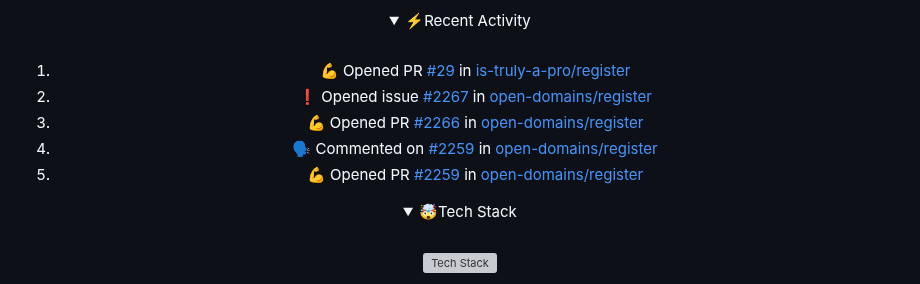
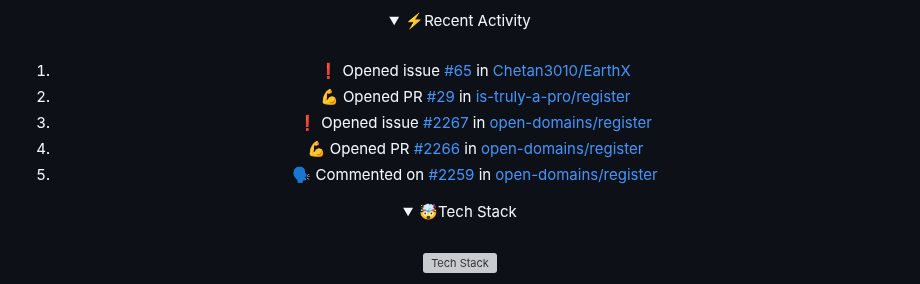
Before and after one commit to Zemerik/Zemerik, a Markdown page: README.md, the part around the change. GitHub-like rendering; folded sections open; grey boxes are pictures that could not be loaded.

Commit message:
docs(readme): Update Recent Activity

```diff
--- a/README.md
+++ b/README.md
@@ -42,11 +42,11 @@
 <br>
 
 <!--START_SECTION:activity-->
-1. 💪 Opened PR [#29](https://github.com/is-truly-a-pro/register/pull/29) in [is-truly-a-pro/register](https://github.com/is-truly-a-pro/register)
-2. ❗ Opened issue [#2267](https://github.com/open-domains/register/issues/2267) in [open-domains/register](https://github.com/open-domains/register)
-3. 💪 Opened PR [#2266](https://github.com/open-domains/register/pull/2266) in [open-domains/register](https://github.com/open-domains/register)
-4. 🗣 Commented on [#2259](https://github.com/open-domains/register/pull/2259#issuecomment-2856712110) in [open-domains/register](https://github.com/open-domains/register)
-5. 💪 Opened PR [#2259](https://github.com/open-domains/register/pull/2259) in [open-domains/register](https://github.com/open-domains/register)
+1. ❗ Opened issue [#65](https://github.com/Chetan3010/EarthX/issues/65) in [Chetan3010/EarthX](https://github.com/Chetan3010/EarthX)
+2. 💪 Opened PR [#29](https://github.com/is-truly-a-pro/register/pull/29) in [is-truly-a-pro/register](https://github.com/is-truly-a-pro/register)
+3. ❗ Opened issue [#2267](https://github.com/open-domains/register/issues/2267) in [open-domains/register](https://github.com/open-domains/register)
+4. 💪 Opened PR [#2266](https://github.com/open-domains/register/pull/2266) in [open-domains/register](https://github.com/open-domains/register)
+5. 🗣 Commented on [#2259](https://github.com/open-domains/register/pull/2259#issuecomment-2856712110) in [open-domains/register](https://github.com/open-domains/register)
 <!--END_SECTION:activity-->
 
 </details>
```
